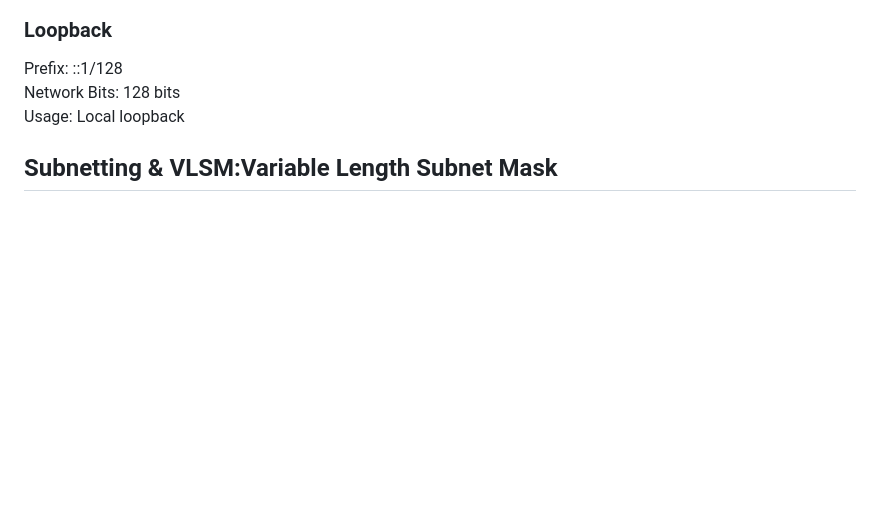
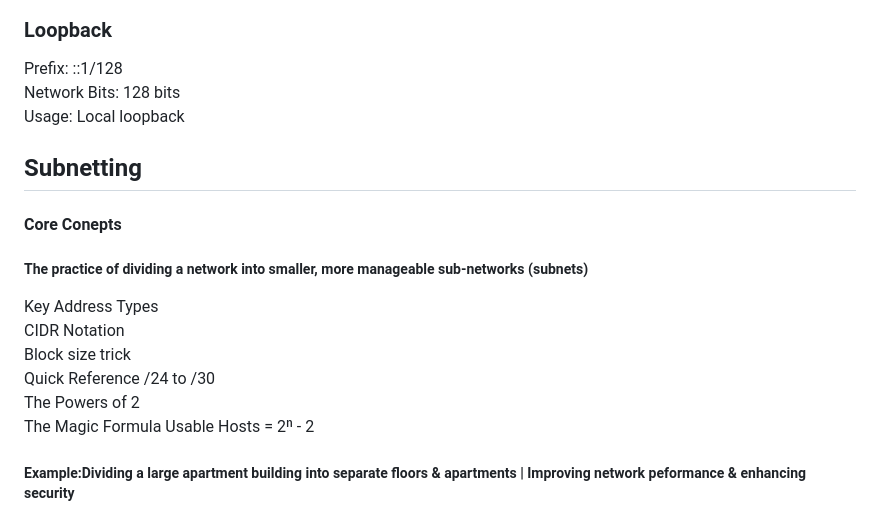
Before and after one commit to Zachc0des/Zachc0des-Portfolio, a Markdown page: Networking Study Guide.md, the part around the change. GitHub-like rendering; blank space fills up the shorter version.

```diff
--- a/Networking Study Guide.md
+++ b/Networking Study Guide.md
@@ -263,5 +263,15 @@ IP address lease management <br>
      Usage: Local loopback<br>
    </P>
 
-<h2>Subnetting & VLSM:Variable Length Subnet Mask</h2>
-<h3></h3>
+<h2>Subnetting </h2>
+<h4>Core Conepts</h4>
+<h5>The practice of dividing a network into smaller, more manageable sub-networks (subnets)</h5>
+<p></p>Key Address Types<br>
+CIDR Notation <br>
+Block size trick<br>
+Quick Reference /24 to /30 <br>
+The Powers of 2 <br>
+The Magic Formula Usable Hosts = 2ⁿ - 2 <br>
+
+</p>
+<h5>Example:Dividing a large apartment building into separate floors & apartments | Improving network peformance & enhancing security</h5>
```
